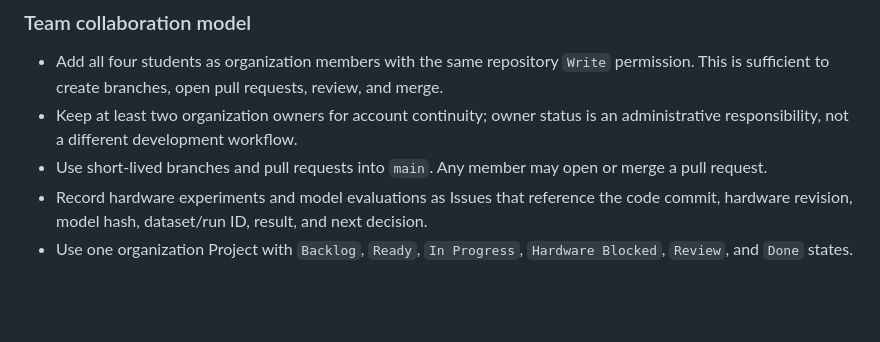
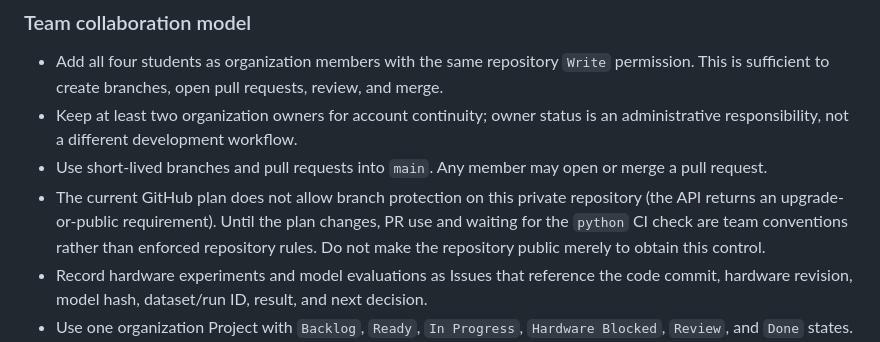
Before and after one commit to kw-physical-ai/rubber-band-gun-ai, a Markdown page: docs/setup-plan.md, the part around the change. Rendered like a GitHub page; blank space fills up the shorter version.

Commit message:
Document private repository protection limit

```diff
--- a/docs/setup-plan.md
+++ b/docs/setup-plan.md
@@ -139,6 +139,7 @@ Exit gate: `gh auth status` shows `minestero00`, the forced SSH key authenticate
 - Add all four students as organization members with the same repository `Write` permission. This is sufficient to create branches, open pull requests, review, and merge.
 - Keep at least two organization owners for account continuity; owner status is an administrative responsibility, not a different development workflow.
 - Use short-lived branches and pull requests into `main`. Any member may open or merge a pull request.
+- The current GitHub plan does not allow branch protection on this private repository (the API returns an upgrade-or-public requirement). Until the plan changes, PR use and waiting for the `python` CI check are team conventions rather than enforced repository rules. Do not make the repository public merely to obtain this control.
 - Record hardware experiments and model evaluations as Issues that reference the code commit, hardware revision, model hash, dataset/run ID, result, and next decision.
 - Use one organization Project with `Backlog`, `Ready`, `In Progress`, `Hardware Blocked`, `Review`, and `Done` states.
 - Treat `main` as the integration branch and the source for evaluation releases. Deployment is manually dispatched at first; automatic deployment after merge is enabled only after version switching and rollback have been tested. Neither mode may arm or fire the mechanism.
```
Also changed, not shown: docs/github-colab-pi.md (+4 -0 lines).
